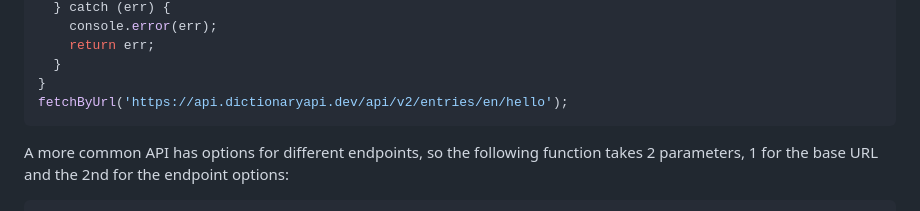
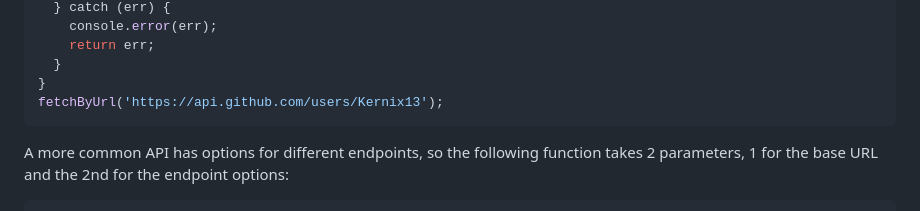
Before and after one commit to Kernix13/fetch-apis, a Markdown page: README.md, the part around the change. Drawn GitHub-style.

Commit message:
added my acct to the fetch

````diff
--- a/README.md
+++ b/README.md
@@ -40,7 +40,7 @@ async function fetchByUrl(url) {
     return err;
   }
 }
-fetchByUrl('https://api.dictionaryapi.dev/api/v2/entries/en/hello');
+fetchByUrl('https://api.github.com/users/Kernix13');
 ```
 
 A more common API has options for different endpoints, so the following function takes 2 parameters, 1 for the base URL and the 2nd for the endpoint options:
````
